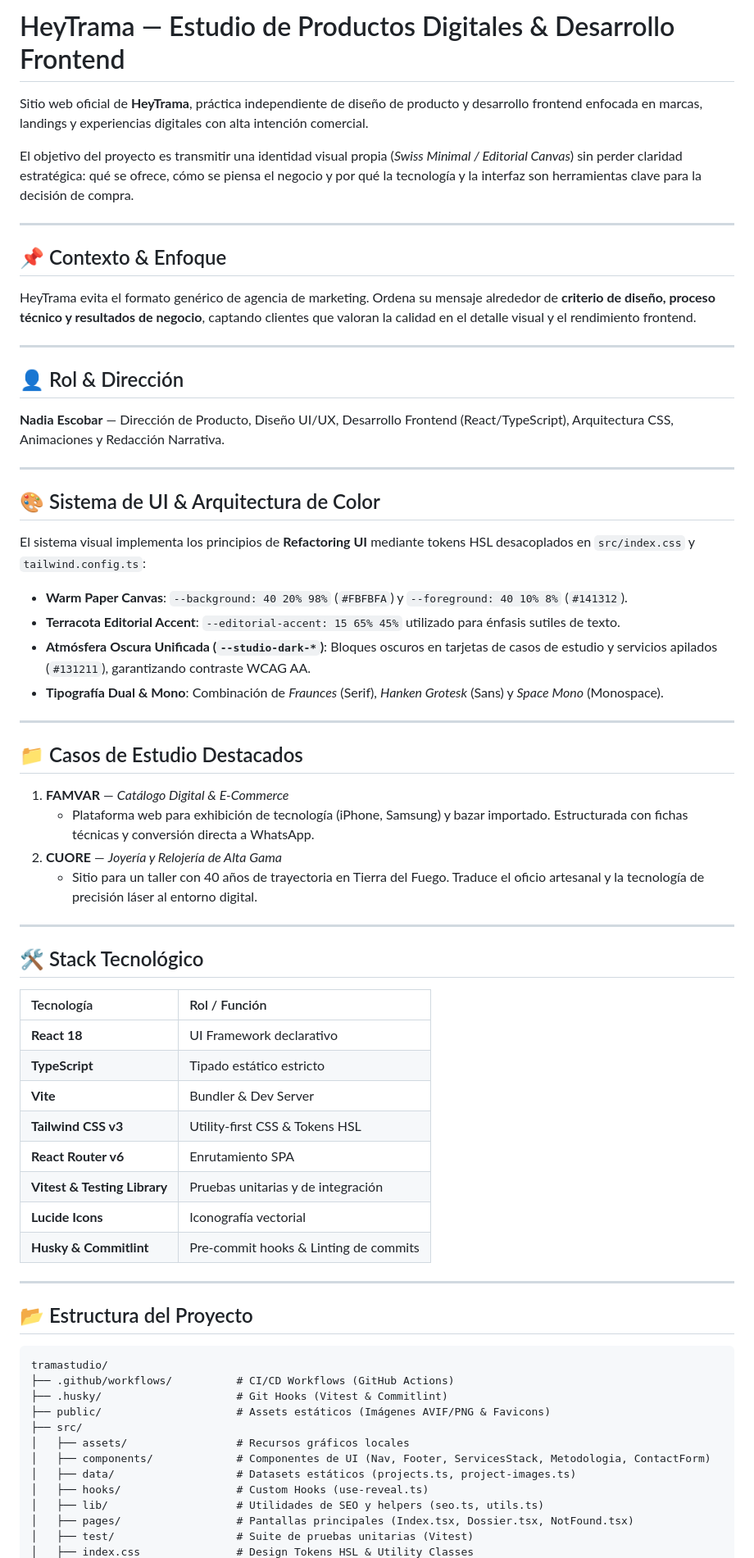
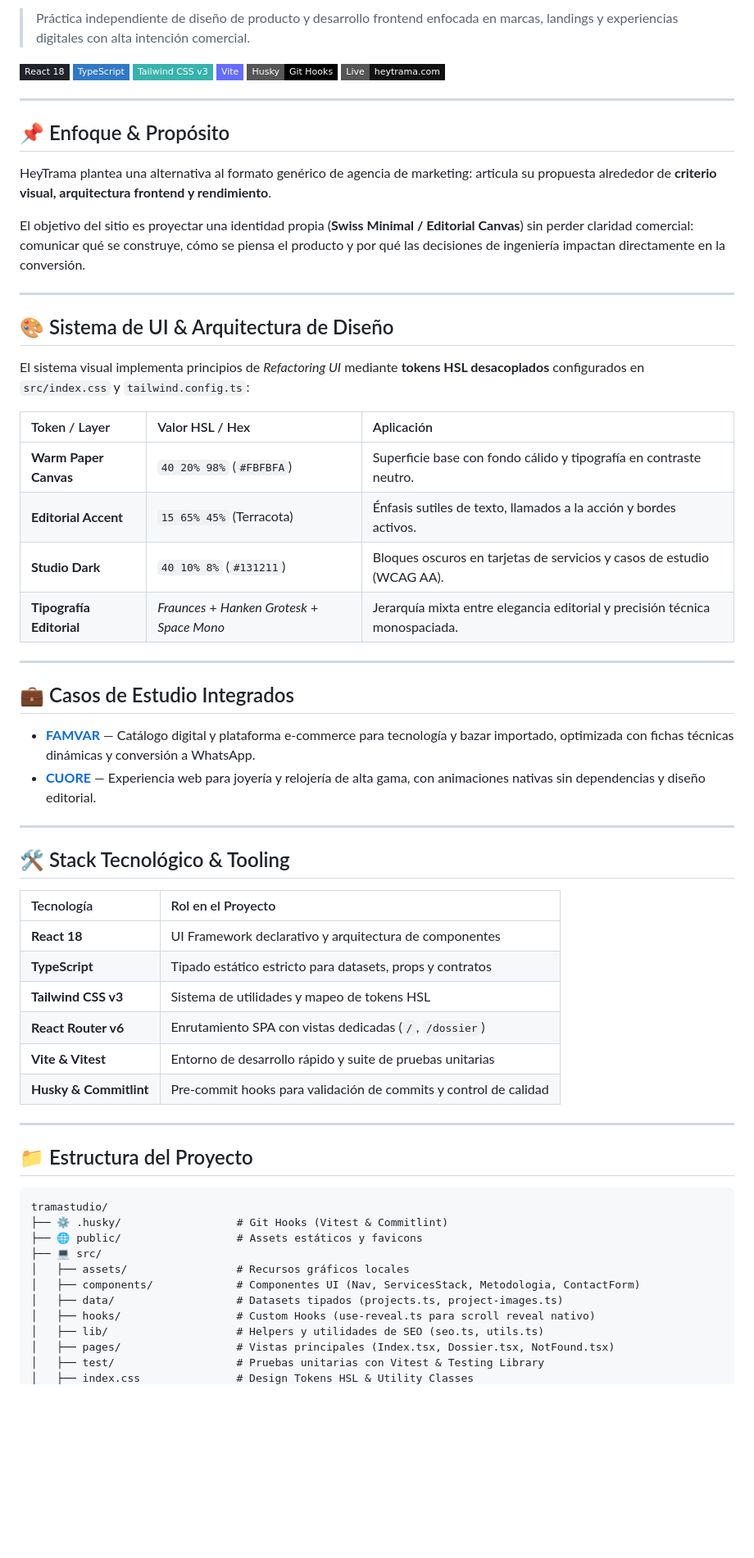
Before and after one commit to nadiaescobbb/tramastudio, a Markdown page: README.md, the part around one of its changes. Shown at 82% size. Rendered like a GitHub page; badges without logos; blank space fills up the shorter version.

Commit message:
Revise README content and structure

````diff
--- a/README.md
+++ b/README.md
@@ -2,72 +2,68 @@
 
-# HeyTrama — Estudio de Productos Digitales & Desarrollo Frontend
+> Práctica independiente de diseño de producto y desarrollo frontend enfocada en marcas, landings y experiencias digitales con alta intención comercial.
 
-Sitio web oficial de **HeyTrama**, práctica independiente de diseño de producto y desarrollo frontend enfocada en marcas, landings y experiencias digitales con alta intención comercial.
-
-El objetivo del proyecto es transmitir una identidad visual propia (*Swiss Minimal / Editorial Canvas*) sin perder claridad estratégica: qué se ofrece, cómo se piensa el negocio y por qué la tecnología y la interfaz son herramientas clave para la decisión de compra.
+[![React](https://img.shields.io/badge/React_18-20232A?style=flat-square&logo=react&logoColor=61DAFB)](https://react.dev/)
+[![TypeScript](https://img.shields.io/badge/TypeScript-3178C6?style=flat-square&logo=typescript&logoColor=white)](https://www.typescriptlang.org/)
+[![Tailwind CSS](https://img.shields.io/badge/Tailwind_CSS_v3-38B2AC?style=flat-square&logo=tailwind-css&logoColor=white)](https://tailwindcss.com/)
+[![Vite](https://img.shields.io/badge/Vite-646CFF?style=flat-square&logo=vite&logoColor=white)](https://vitejs.dev/)
+[![Husky](https://img.shields.io/badge/Husky-Git_Hooks-black?style=flat-square&logo=git)](https://typicode.github.io/husky/)
+[![Live Site](https://img.shields.io/badge/Live-heytrama.com-111111?style=flat-square&logo=safari&logoColor=white)](https://heytrama.com)
 
 ---
 
-## 📌 Contexto & Enfoque
+## 📌 Enfoque & Propósito
 
-HeyTrama evita el formato genérico de agencia de marketing. Ordena su mensaje alrededor de **criterio de diseño, proceso técnico y resultados de negocio**, captando clientes que valoran la calidad en el detalle visual y el rendimiento frontend.
+HeyTrama plantea una alternativa al formato genérico de agencia de marketing: articula su propuesta alrededor de **criterio visual, arquitectura frontend y rendimiento**.
+
+El objetivo del sitio es proyectar una identidad propia (**Swiss Minimal / Editorial Canvas**) sin perder claridad comercial: comunicar qué se construye, cómo se piensa el producto y por qué las decisiones de ingeniería impactan directamente en la conversión.
 
 ---
 
-## 👤 Rol & Dirección
+## 🎨 Sistema de UI & Arquitectura de Diseño
 
-**Nadia Escobar** — Dirección de Producto, Diseño UI/UX, Desarrollo Frontend (React/TypeScript), Arquitectura CSS, Animaciones y Redacción Narrativa.
+El sistema visual implementa principios de *Refactoring UI* mediante **tokens HSL desacoplados** configurados en `src/index.css` y `tailwind.config.ts`:
+
+| Token / Layer | Valor HSL / Hex | Aplicación |
+| :--- | :--- | :--- |
+| **Warm Paper Canvas** | `40 20% 98%` (`#FBFBFA`) | Superficie base con fondo cálido y tipografía en contraste neutro. |
+| **Editorial Accent** | `15 65% 45%` (Terracota) | Énfasis sutiles de texto, llamados a la acción y bordes activos. |
+| **Studio Dark** | `40 10% 8%` (`#131211`) | Bloques oscuros en tarjetas de servicios y casos de estudio (WCAG AA). |
+| **Tipografía Editorial** | *Fraunces* + *Hanken Grotesk* + *Space Mono* | Jerarquía mixta entre elegancia editorial y precisión técnica monospaciada. |
 
 ---
 
-## 🎨 Sistema de UI & Arquitectura de Color
+## 💼 Casos de Estudio Integrados
 
-El sistema visual implementa los principios de **Refactoring UI** mediante tokens HSL desacoplados en `src/index.css` y `tailwind.config.ts`:
-
-- **Warm Paper Canvas**: `--background: 40 20% 98%` (`#FBFBFA`) y `--foreground: 40 10% 8%` (`#141312`).
-- **Terracota Editorial Accent**: `--editorial-accent: 15 65% 45%` utilizado para énfasis sutiles de texto.
-- **Atmósfera Oscura Unificada (`--studio-dark-*`)**: Bloques oscuros en tarjetas de casos de estudio y servicios apilados (`#131211`), garantizando contraste WCAG AA.
-- **Tipografía Dual & Mono**: Combinación de *Fraunces* (Serif), *Hanken Grotesk* (Sans) y *Space Mono* (Monospace).
+* **[FAMVAR](https://github.com/nadiaescobbb)** — Catálogo digital y plataforma e-commerce para tecnología y bazar importado, optimizada con fichas técnicas dinámicas y conversión a WhatsApp.
+* **[CUORE](https://github.com/nadiaescobbb/cuore-joyeria)** — Experiencia web para joyería y relojería de alta gama, con animaciones nativas sin dependencias y diseño editorial.
 
 ---
 
-## 📁 Casos de Estudio Destacados
+## 🛠️ Stack Tecnológico & Tooling
 
-1. **FAMVAR** — *Catálogo Digital & E-Commerce*
-   - Plataforma web para exhibición de tecnología (iPhone, Samsung) y bazar importado. Estructurada con fichas técnicas y conversión directa a WhatsApp.
-2. **CUORE** — *Joyería y Relojería de Alta Gama*
-   - Sitio para un taller con 40 años de trayectoria en Tierra del Fuego. Traduce el oficio artesanal y la tecnología de precisión láser al entorno digital.
+| Tecnología | Rol en el Proyecto |
+| :--- | :--- |
+| **React 18** | UI Framework declarativo y arquitectura de componentes |
+| **TypeScript** | Tipado estático estricto para datasets, props y contratos |
+| **Tailwind CSS v3** | Sistema de utilidades y mapeo de tokens HSL |
+| **React Router v6** | Enrutamiento SPA con vistas dedicadas (`/`, `/dossier`) |
+| **Vite & Vitest** | Entorno de desarrollo rápido y suite de pruebas unitarias |
+| **Husky & Commitlint** | Pre-commit hooks para validación de commits y control de calidad |
 
 ---
 
-## 🛠️ Stack Tecnológico
-
-| Tecnología | Rol / Función |
-| :--- | :--- |
-| **React 18** | UI Framework declarativo |
-| **TypeScript** | Tipado estático estricto |
-| **Vite** | Bundler & Dev Server |
-| **Tailwind CSS v3** | Utility-first CSS & Tokens HSL |
-| **React Router v6** | Enrutamiento SPA |
-| **Vitest & Testing Library** | Pruebas unitarias y de integración |
-| **Lucide Icons** | Iconografía vectorial |
-| **Husky & Commitlint** | Pre-commit hooks & Linting de commits |
-
----
-
-## 📂 Estructura del Proyecto
+## 📁 Estructura del Proyecto
 
 ```text
 tramastudio/
-├── .github/workflows/          # CI/CD Workflows (GitHub Actions)
-├── .husky/                     # Git Hooks (Vitest & Commitlint)
-├── public/                     # Assets estáticos (Imágenes AVIF/PNG & Favicons)
-├── src/
+├── ⚙️ .husky/                  # Git Hooks (Vitest & Commitlint)
+├── 🌐 public/                  # Assets estáticos y favicons
+├── 💻 src/
 │   ├── assets/                 # Recursos gráficos locales
-│   ├── components/             # Componentes de UI (Nav, Footer, ServicesStack, Metodologia, ContactForm)
-│   ├── data/                   # Datasets estáticos (projects.ts, project-images.ts)
-│   ├── hooks/                  # Custom Hooks (use-reveal.ts)
-│   ├── lib/                    # Utilidades de SEO y helpers (seo.ts, utils.ts)
-│   ├── pages/                  # Pantallas principales (Index.tsx, Dossier.tsx, NotFound.tsx)
-│   ├── test/                   # Suite de pruebas unitarias (Vitest)
+│   ├── components/             # Componentes UI (Nav, ServicesStack, Metodologia, ContactForm)
+│   ├── data/                   # Datasets tipados (projects.ts, project-images.ts)
+│   ├── hooks/                  # Custom Hooks (use-reveal.ts para scroll reveal nativo)
+│   ├── lib/                    # Helpers y utilidades de SEO (seo.ts, utils.ts)
+│   ├── pages/                  # Vistas principales (Index.tsx, Dossier.tsx, NotFound.tsx)
+│   ├── test/                   # Pruebas unitarias con Vitest & Testing Library
 │   ├── index.css               # Design Tokens HSL & Utility Classes
````
Also changed, not shown: other parts of README.md (+24 -18 lines).
